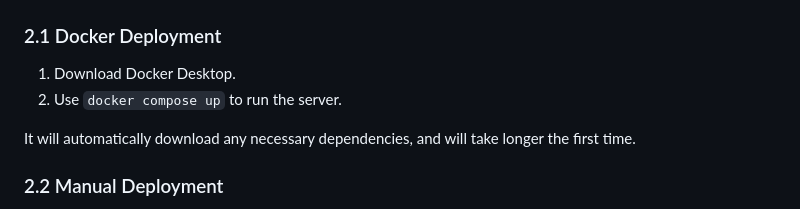
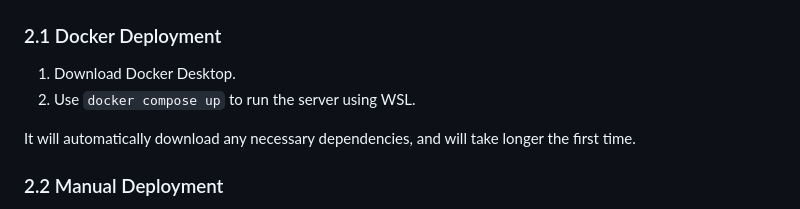
Before and after one commit to ksermon/State-Archives-Transcription, a Markdown page: README.md, the part around the change. GitHub-like rendering.

```diff
--- a/README.md
+++ b/README.md
@@ -17,7 +17,7 @@ cd State-Archives-Transcription
 ### 2.1 Docker Deployment
 
 1. Download Docker Desktop.
-2. Use `docker compose up` to run the server.
+2. Use `docker compose up` to run the server using WSL.
 
 It will automatically download any necessary dependencies, and will take longer the first time.
 
```
